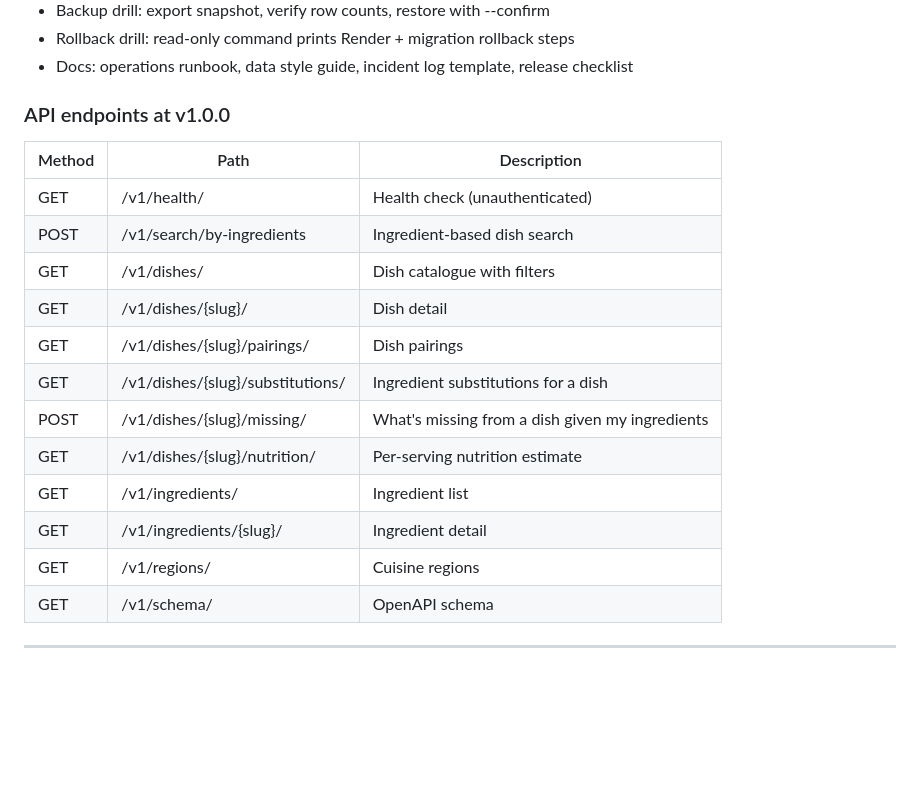
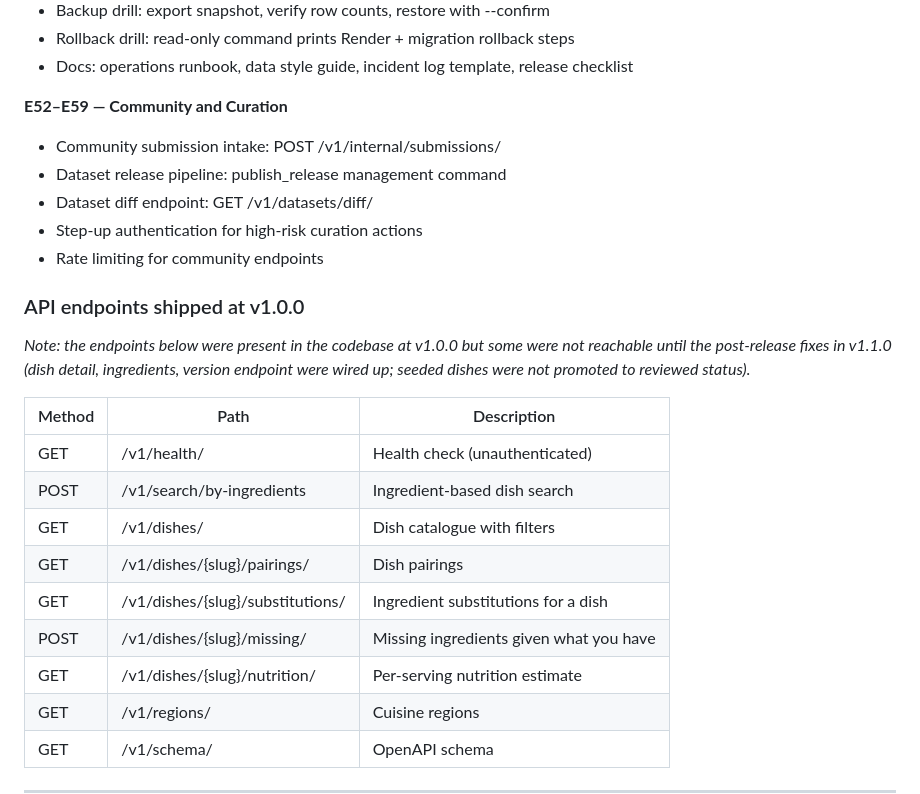
Before and after one commit to FlavorFind/ff-engine, a Markdown page: CHANGELOG.md, the part around one of its changes. GitHub-like rendering; blank space fills up the shorter version.

```diff
--- a/CHANGELOG.md
+++ b/CHANGELOG.md
@@ -83,20 +163,28 @@ Versions follow [Semantic Versioning](https://semver.org/).
 - Rollback drill: read-only command prints Render + migration rollback steps
 - Docs: operations runbook, data style guide, incident log template, release checklist
 
-### API endpoints at v1.0.0
+**E52–E59 — Community and Curation**
+- Community submission intake: POST /v1/internal/submissions/
+- Dataset release pipeline: publish_release management command
+- Dataset diff endpoint: GET /v1/datasets/diff/
+- Step-up authentication for high-risk curation actions
+- Rate limiting for community endpoints
+
+### API endpoints shipped at v1.0.0
+
+*Note: the endpoints below were present in the codebase at v1.0.0 but some were not
+reachable until the post-release fixes in v1.1.0 (dish detail, ingredients, version
+endpoint were wired up; seeded dishes were not promoted to reviewed status).*
 
 | Method | Path | Description |
 |--------|------|-------------|
 | GET | /v1/health/ | Health check (unauthenticated) |
 | POST | /v1/search/by-ingredients | Ingredient-based dish search |
 | GET | /v1/dishes/ | Dish catalogue with filters |
-| GET | /v1/dishes/{slug}/ | Dish detail |
 | GET | /v1/dishes/{slug}/pairings/ | Dish pairings |
 | GET | /v1/dishes/{slug}/substitutions/ | Ingredient substitutions for a dish |
-| POST | /v1/dishes/{slug}/missing/ | What's missing from a dish given my ingredients |
+| POST | /v1/dishes/{slug}/missing/ | Missing ingredients given what you have |
 | GET | /v1/dishes/{slug}/nutrition/ | Per-serving nutrition estimate |
-| GET | /v1/ingredients/ | Ingredient list |
-| GET | /v1/ingredients/{slug}/ | Ingredient detail |
 | GET | /v1/regions/ | Cuisine regions |
 | GET | /v1/schema/ | OpenAPI schema |
 
```
Also changed, not shown: other parts of CHANGELOG.md (+83 -3 lines).
